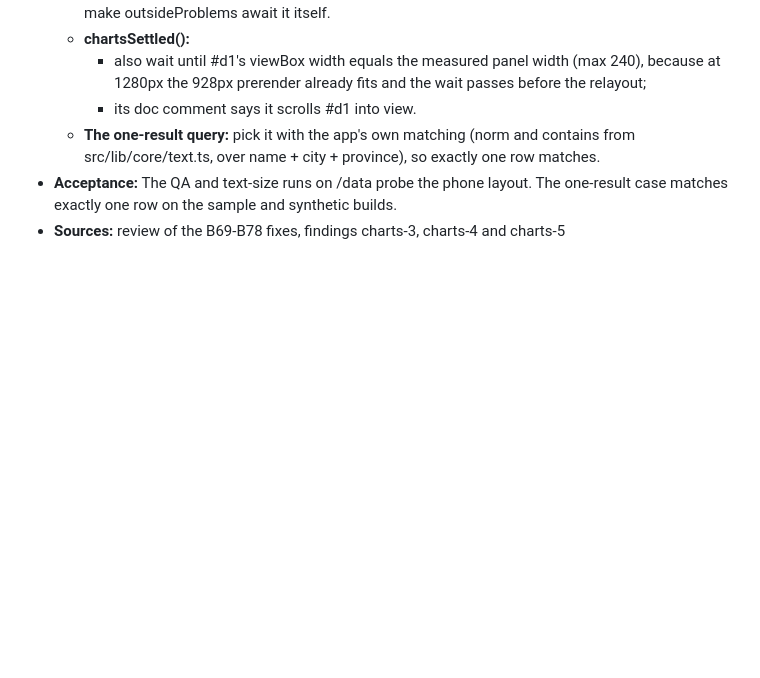
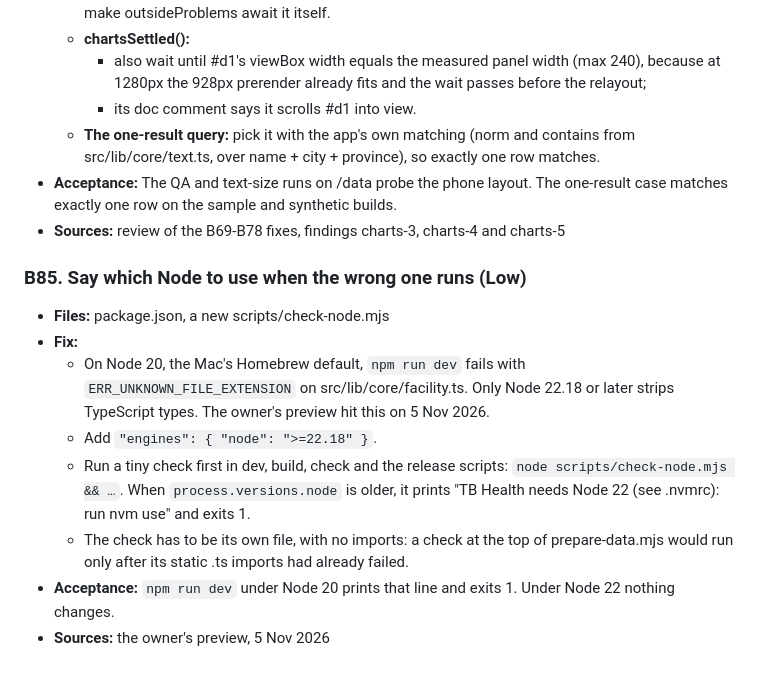
Before and after one commit to RawBeans02/tb-health, a Markdown page: docs/audit-2026-11-05-tasks.md, the part around the change. GitHub-like rendering; blank space fills up the shorter version.

Commit message:
Add B85: say which Node to use when the wrong one runs
The owner's preview ran npm run dev on Homebrew's Node 20 and failed with
ERR_UNKNOWN_FILE_EXTENSION on a .ts import.

Co-Authored-By: Claude Opus 5.5 <noreply@anthropic.com>

```diff
--- a/docs/audit-2026-11-05-tasks.md
+++ b/docs/audit-2026-11-05-tasks.md
@@ -930,3 +930,14 @@ A read-only review of 147fba6..75ce0d1. An adversarial verifier checked all 25 f
   - **The one-result query:** pick it with the app's own matching (norm and contains from src/lib/core/text.ts, over name + city + province), so exactly one row matches.
 - **Acceptance:** The QA and text-size runs on /data probe the phone layout. The one-result case matches exactly one row on the sample and synthetic builds.
 - **Sources:** review of the B69-B78 fixes, findings charts-3, charts-4 and charts-5
+
+### B85. Say which Node to use when the wrong one runs (Low)
+
+- **Files:** package.json, a new scripts/check-node.mjs
+- **Fix:**
+  - On Node 20, the Mac's Homebrew default, `npm run dev` fails with `ERR_UNKNOWN_FILE_EXTENSION` on src/lib/core/facility.ts. Only Node 22.18 or later strips TypeScript types. The owner's preview hit this on 5 Nov 2026.
+  - Add `"engines": { "node": ">=22.18" }`.
+  - Run a tiny check first in dev, build, check and the release scripts: `node scripts/check-node.mjs && …`. When `process.versions.node` is older, it prints "TB Health needs Node 22 (see .nvmrc): run nvm use" and exits 1.
+  - The check has to be its own file, with no imports: a check at the top of prepare-data.mjs would run only after its static .ts imports had already failed.
+- **Acceptance:** `npm run dev` under Node 20 prints that line and exits 1. Under Node 22 nothing changes.
+- **Sources:** the owner's preview, 5 Nov 2026
```
